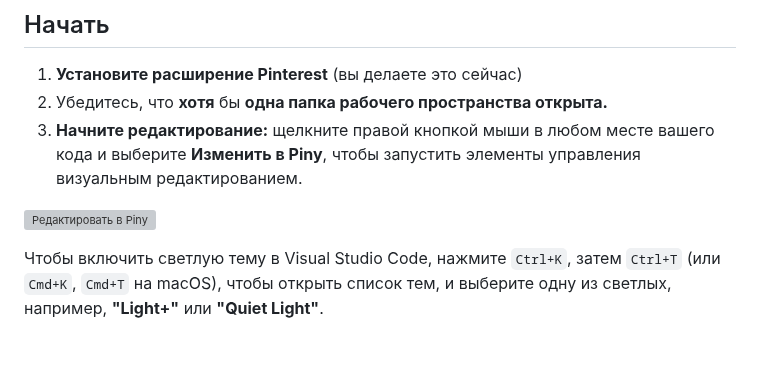
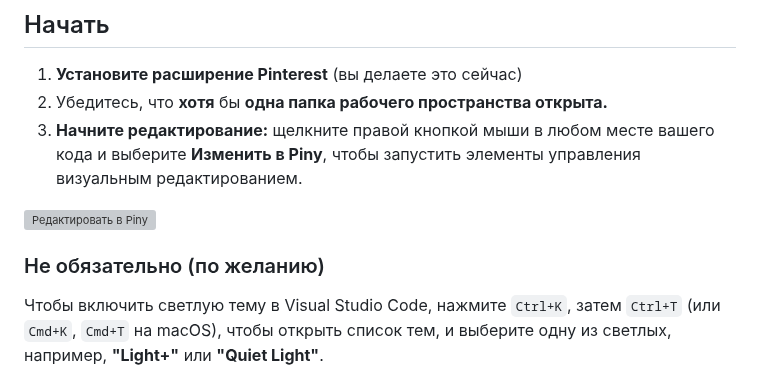
Before and after one commit to yuratokazin/yuratokazin.github.io, a Markdown page: vscode/README.md, the part around the change. GitHub-like rendering; blank space fills up the shorter version; grey boxes are pictures that could not be loaded.

```diff
--- a/vscode/README.md
+++ b/vscode/README.md
@@ -96,6 +96,8 @@ ext install Pinegrow.piny
 
 ![Редактировать в Piny](https://github.com/Pinegrow/piny-extension/raw/main/images/edit-in-piny.png)
 
+### Не обязательно (по желанию)
+
 Чтобы включить светлую тему в Visual Studio Code, нажмите `Ctrl+K`, затем `Ctrl+T` (или `Cmd+K`, `Cmd+T` на macOS), чтобы открыть список тем, и выберите одну из светлых, например, **"Light+"** или **"Quiet Light"**.
 
 **Подробная инструкция:**
```
